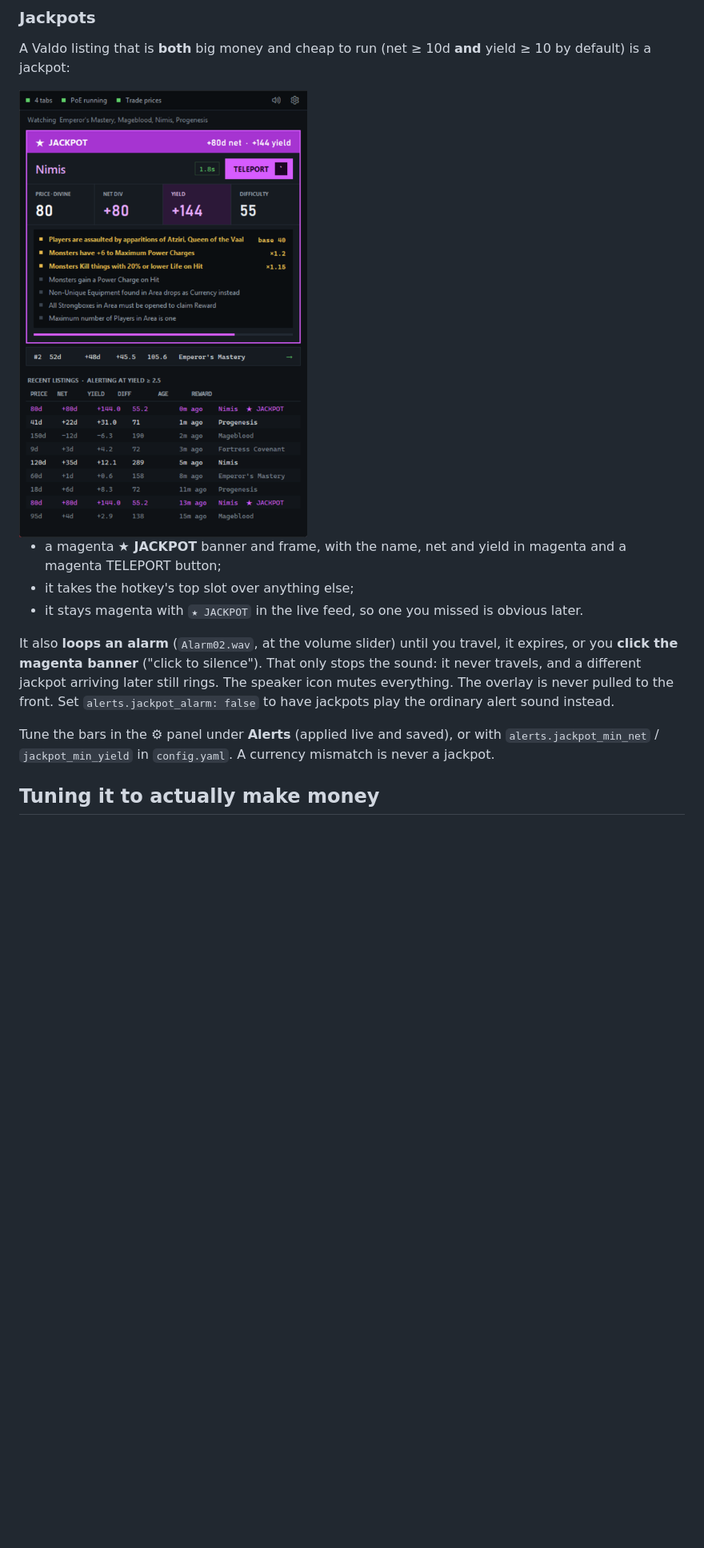
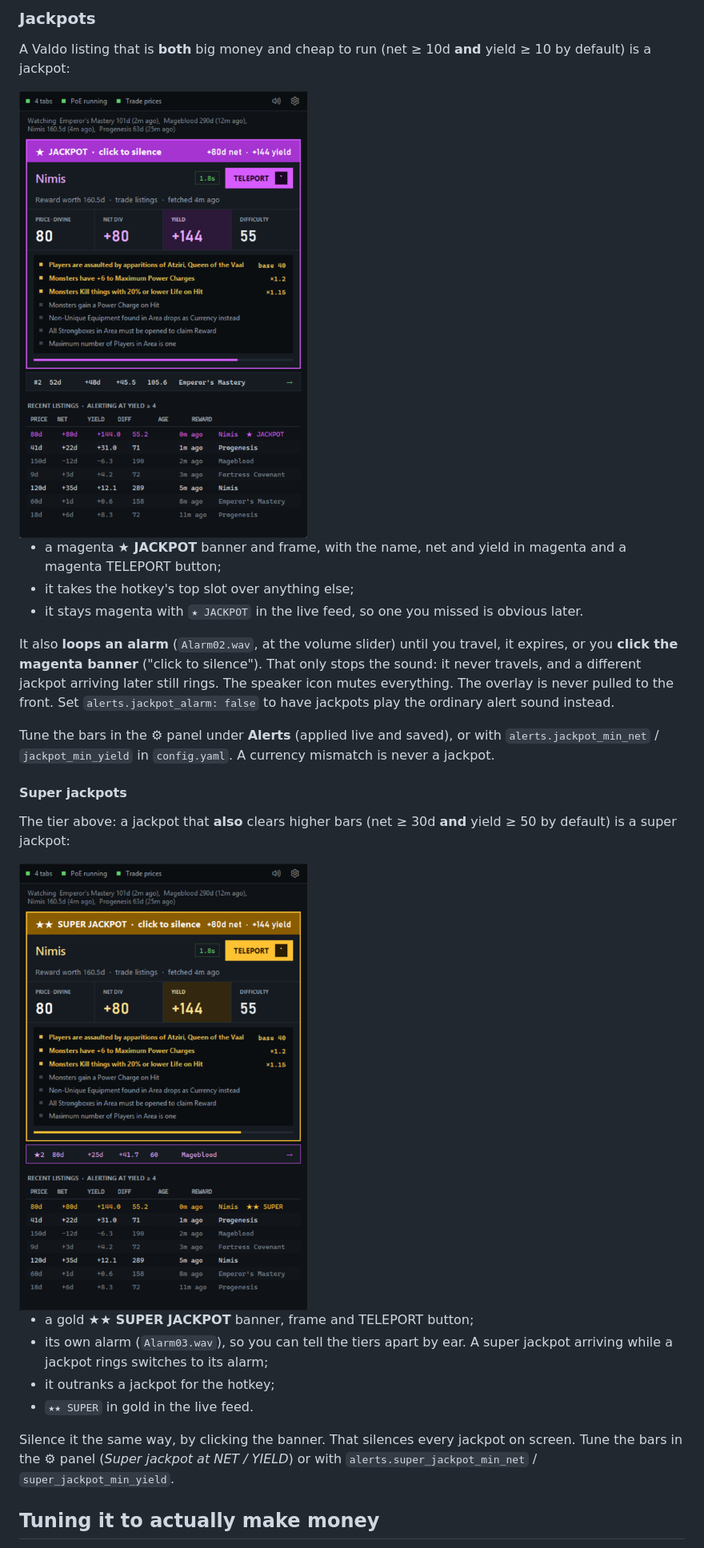
Before and after one commit to Kuderic/PoEValdoAssistant, a Markdown page: README.md, the part around one of its changes. Shown at 80% size. Rendered like a GitHub page; pictures changed too: docs/overlay-jackpot.png, docs/overlay-super-jackpot.png (added); blank space fills up the shorter version.

Commit message:
Hover help on every part of the overlay; reward price and fetch age beside each reward; super jackpot tier; jackpot alarm with click-to-silence; new pairings

```diff
--- a/README.md
+++ b/README.md
@@ -291,6 +304,23 @@ Tune the bars in the ⚙ panel under **Alerts** (applied live and saved), or
 with `alerts.jackpot_min_net` / `jackpot_min_yield` in `config.yaml`. A
 currency mismatch is never a jackpot.
 
+#### Super jackpots
+
+The tier above: a jackpot that **also** clears higher bars (net ≥ 30d **and**
+yield ≥ 50 by default) is a super jackpot:
+
+<img src="docs/overlay-super-jackpot.png" alt="A super jackpot alert: Nimis at 80 divine, +80 net, yield +144, with a gold SUPER JACKPOT banner, gold frame and gold TELEPORT button; a magenta jackpot runner-up sits below it" width="420">
+
+- a gold **★★ SUPER JACKPOT** banner, frame and TELEPORT button;
+- its own alarm (`Alarm03.wav`), so you can tell the tiers apart by ear. A
+  super jackpot arriving while a jackpot rings switches to its alarm;
+- it outranks a jackpot for the hotkey;
+- `★★ SUPER` in gold in the live feed.
+
+Silence it the same way, by clicking the banner. That silences every
+jackpot on screen. Tune the bars in the ⚙ panel (*Super jackpot at NET /
+YIELD*) or with `alerts.super_jackpot_min_net` / `super_jackpot_min_yield`.
+
 ## Tuning it to actually make money
 
 The defaults are a starting point, not an answer. The app logs every listing
```
Also changed, not shown: other parts of README.md (+23 -8 lines), DESIGN.md (+41 -3 lines), docs/overlay-alert.png, docs/overlay-setup.png, 11 other files.
